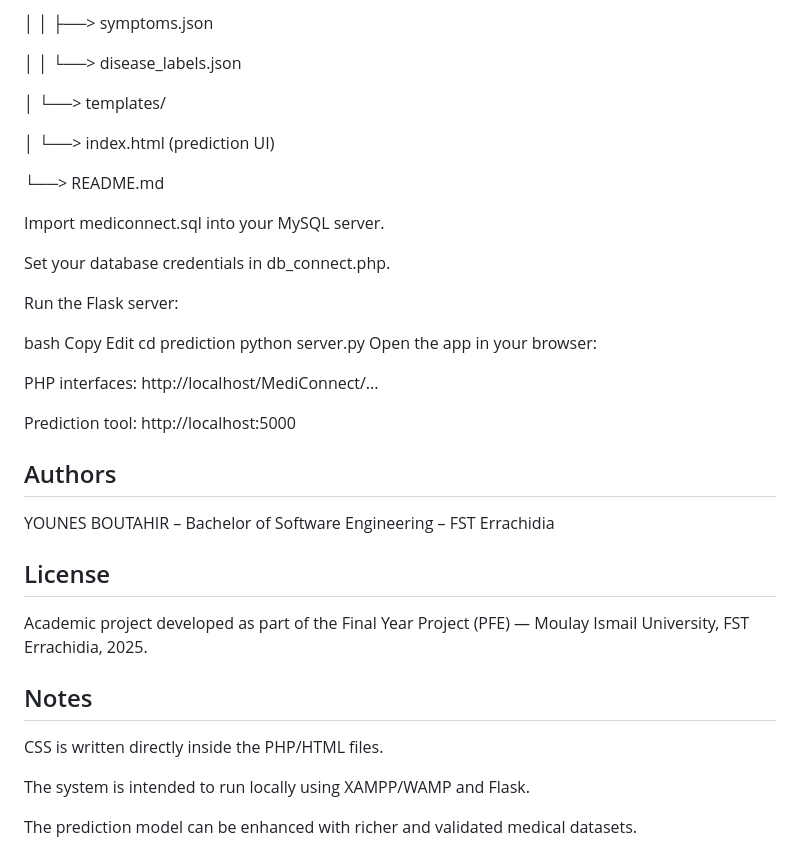
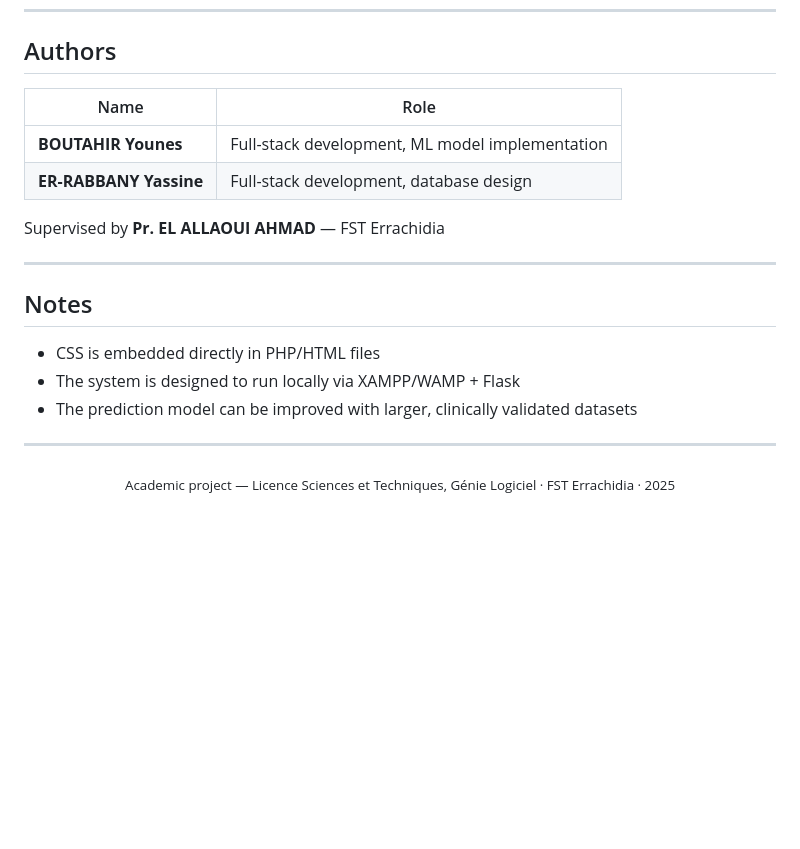
Before and after one commit to boutahir-younes/MediConnect, a Markdown page: README.md, the part around one of its changes. Drawn GitHub-style; blank space fills up the shorter version.

```diff
--- a/README.md
+++ b/README.md
@@ -129,44 +128,23 @@ est ce que poster tous ca : MediConnect/
-│ │ ├──> symptoms.json
-
-│ │ └──> disease_labels.json
-
-│ └──> templates/
-
-│ └──> index.html (prediction UI)
-
-└──> README.md
-
-
-Import mediconnect.sql into your MySQL server.
-
-Set your database credentials in db_connect.php.
-
-Run the Flask server:
-
-bash
-Copy
-Edit
-cd prediction
-python server.py
-Open the app in your browser:
-
-PHP interfaces: http://localhost/MediConnect/...
-
-Prediction tool: http://localhost:5000
 
 ## Authors
 
-YOUNES BOUTAHIR – Bachelor of Software Engineering – FST Errachidia
+| Name | Role |
+|---|---|
+| **BOUTAHIR Younes** | Full-stack development, ML model implementation |
+| **ER-RABBANY Yassine** | Full-stack development, database design |
 
+Supervised by **Pr. EL ALLAOUI AHMAD** — FST Errachidia
 
- ## License
-
-Academic project developed as part of the Final Year Project (PFE) — Moulay Ismail University, FST Errachidia, 2025.
+---
 
 ## Notes
 
-CSS is written directly inside the PHP/HTML files.
+- CSS is embedded directly in PHP/HTML files
+- The system is designed to run locally via XAMPP/WAMP + Flask
+- The prediction model can be improved with larger, clinically validated datasets
 
-The system is intended to run locally using XAMPP/WAMP and Flask.
+---
 
-The prediction model can be enhanced with richer and validated medical datasets.
+<div align="center">
+<sub>Academic project — Licence Sciences et Techniques, Génie Logiciel · FST Errachidia · 2025</sub>
+</div>
```
Also changed, not shown: other parts of README.md (+104 -105 lines).
